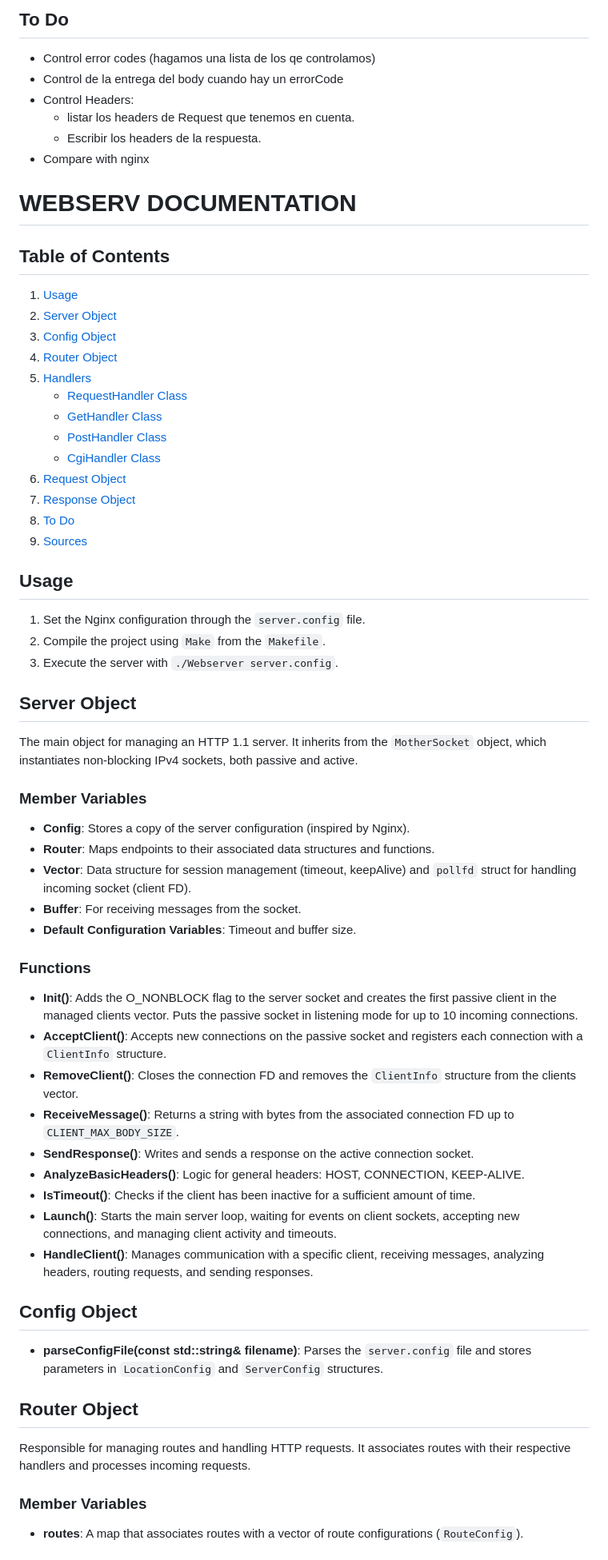
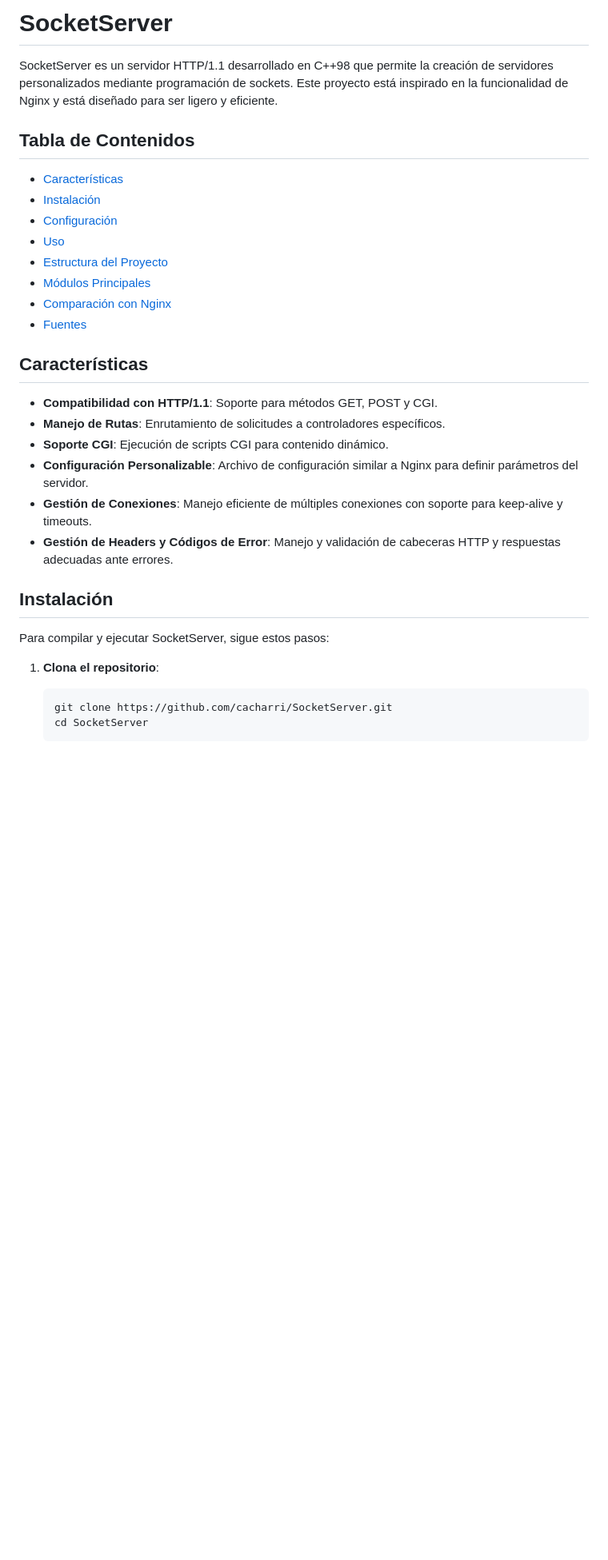
Before and after one commit to cacharri/SocketServer, a Markdown page: README.md, the part around one of its changes. Shown at 80% size. Rendered like a GitHub page; blank space fills up the shorter version.

````diff
--- a/README.md
+++ b/README.md
@@ -1,60 +1,35 @@
-## To Do
-- Control error codes (hagamos una lista de los qe controlamos)
-- Control de la entrega del body cuando hay un errorCode
-- Control Headers:
-   - listar los headers de Request que tenemos en cuenta.
-   - Escribir los headers de la respuesta.
-- Compare with nginx
+# SocketServer
 
-# WEBSERV DOCUMENTATION
+SocketServer es un servidor HTTP/1.1 desarrollado en C++98 que permite la creación de servidores personalizados mediante programación de sockets. Este proyecto está inspirado en la funcionalidad de Nginx y está diseñado para ser ligero y eficiente.
 
-## Table of Contents
-1. [Usage](#usage)
-2. [Server Object](#server-object)
-3. [Config Object](#config-object)
-4. [Router Object](#router-object)
-5. [Handlers](#handlers)
-   - [RequestHandler Class](#requesthandler-class)
-   - [GetHandler Class](#gethandler-class)
-   - [PostHandler Class](#posthandler-class)
-   - [CgiHandler Class](#cgihandler-class)
-6. [Request Object](#request-object)
-7. [Response Object](#response-object)
-8. [To Do](#to-do)
-9. [Sources](#sources)
+## Tabla de Contenidos
 
-## Usage
-1. Set the Nginx configuration through the `server.config` file.
-2. Compile the project using `Make` from the `Makefile`.
-3. Execute the server with `./Webserver server.config`.
+- [Características](#características)
+- [Instalación](#instalación)
+- [Configuración](#configuración)
+- [Uso](#uso)
+- [Estructura del Proyecto](#estructura-del-proyecto)
+- [Módulos Principales](#módulos-principales)
+- [Comparación con Nginx](#comparación-con-nginx)
+- [Fuentes](#fuentes)
 
-## Server Object
-The main object for managing an HTTP 1.1 server. It inherits from the `MotherSocket` object, which instantiates non-blocking IPv4 sockets, both passive and active.
+## Características
 
-### Member Variables
-- **Config**: Stores a copy of the server configuration (inspired by Nginx).
-- **Router**: Maps endpoints to their associated data structures and functions.
-- **Vector<ClientsInfo>**: Data structure for session management (timeout, keepAlive) and `pollfd` struct for handling incoming socket (client FD).
-- **Buffer**: For receiving messages from the socket.
-- **Default Configuration Variables**: Timeout and buffer size.
+- **Compatibilidad con HTTP/1.1**: Soporte para métodos GET, POST y CGI.
+- **Manejo de Rutas**: Enrutamiento de solicitudes a controladores específicos.
+- **Soporte CGI**: Ejecución de scripts CGI para contenido dinámico.
+- **Configuración Personalizable**: Archivo de configuración similar a Nginx para definir parámetros del servidor.
+- **Gestión de Conexiones**: Manejo eficiente de múltiples conexiones con soporte para keep-alive y timeouts.
+- **Gestión de Headers y Códigos de Error**: Manejo y validación de cabeceras HTTP y respuestas adecuadas ante errores.
 
-### Functions
-- **Init()**: Adds the O_NONBLOCK flag to the server socket and creates the first passive client in the managed clients vector. Puts the passive socket in listening mode for up to 10 incoming connections.
-- **AcceptClient()**: Accepts new connections on the passive socket and registers each connection with a `ClientInfo` structure.
-- **RemoveClient()**: Closes the connection FD and removes the `ClientInfo` structure from the clients vector.
-- **ReceiveMessage()**: Returns a string with bytes from the associated connection FD up to `CLIENT_MAX_BODY_SIZE`.
-- **SendResponse()**: Writes and sends a response on the active connection socket.
-- **AnalyzeBasicHeaders()**: Logic for general headers: HOST, CONNECTION, KEEP-ALIVE.
-- **IsTimeout()**: Checks if the client has been inactive for a sufficient amount of time.
-- **Launch()**: Starts the main server loop, waiting for events on client sockets, accepting new connections, and managing client activity and timeouts.
-- **HandleClient()**: Manages communication with a specific client, receiving messages, analyzing headers, routing requests, and sending responses.
+## Instalación
 
-## Config Object
-- **parseConfigFile(const std::string& filename)**: Parses the `server.config` file and stores parameters in `LocationConfig` and `ServerConfig` structures.
+Para compilar y ejecutar SocketServer, sigue estos pasos:
 
-## Router Object
-Responsible for managing routes and handling HTTP requests. It associates routes with their respective handlers and processes incoming requests.
+1. **Clona el repositorio**:
 
-### Member Variables
-- **routes**: A map that associates routes with a vector of route configurations (`RouteConfig`).
+   ```bash
+   git clone https://github.com/cacharri/SocketServer.git
+   cd SocketServer
+   ```
 
````
Also changed, not shown: other parts of README.md (+69 -70 lines).
